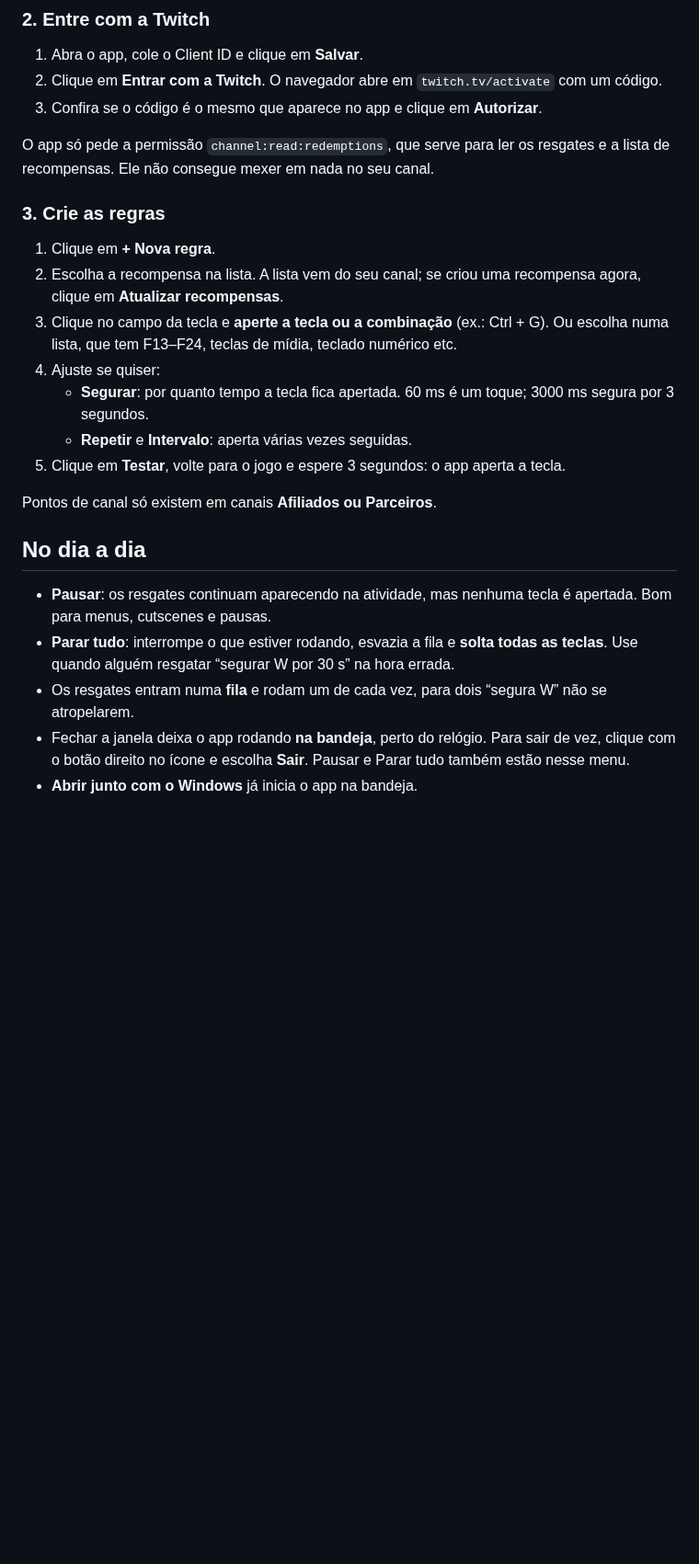
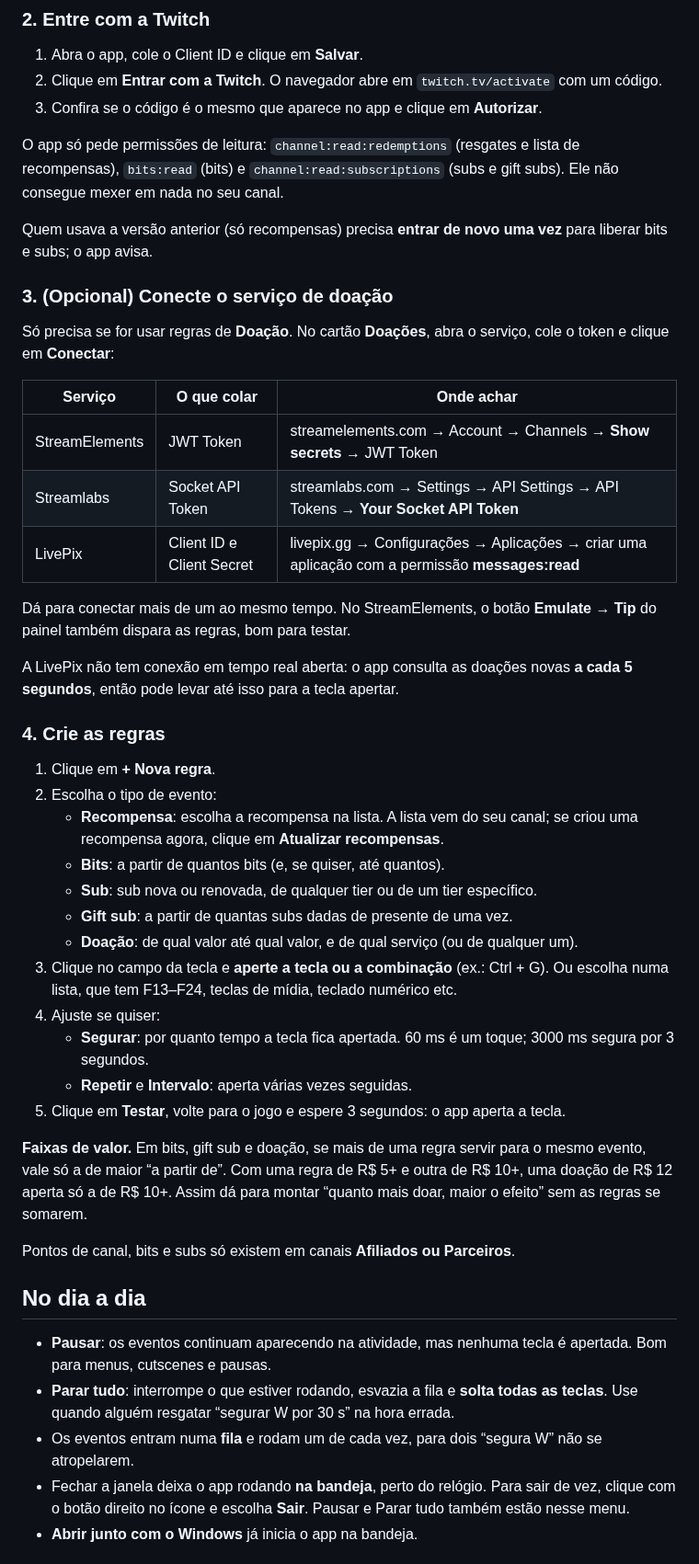
Before and after one commit to Asrus21/keybinds-redemptions, a Markdown page: README.md, the part around one of its changes. Shown at 92% size. Drawn GitHub-style; blank space fills up the shorter version.

```diff
--- a/README.md
+++ b/README.md
@@ -46,25 +47,48 @@ O console da Twitch é em inglês; os nomes dos campos estão como aparecem lá.
 2. Clique em **Entrar com a Twitch**. O navegador abre em `twitch.tv/activate` com um código.
 3. Confira se o código é o mesmo que aparece no app e clique em **Autorizar**.
 
-O app só pede a permissão `channel:read:redemptions`, que serve para ler os resgates e a lista de recompensas. Ele não consegue mexer em nada no seu canal.
+O app só pede permissões de leitura: `channel:read:redemptions` (resgates e lista de recompensas), `bits:read` (bits) e `channel:read:subscriptions` (subs e gift subs). Ele não consegue mexer em nada no seu canal.
 
-### 3. Crie as regras
+Quem usava a versão anterior (só recompensas) precisa **entrar de novo uma vez** para liberar bits e subs; o app avisa.
+
+### 3. (Opcional) Conecte o serviço de doação
+
+Só precisa se for usar regras de **Doação**. No cartão **Doações**, abra o serviço, cole o token e clique em **Conectar**:
+
+| Serviço | O que colar | Onde achar |
+| --- | --- | --- |
+| StreamElements | JWT Token | streamelements.com → Account → Channels → **Show secrets** → JWT Token |
+| Streamlabs | Socket API Token | streamlabs.com → Settings → API Settings → API Tokens → **Your Socket API Token** |
+| LivePix | Client ID e Client Secret | livepix.gg → Configurações → Aplicações → criar uma aplicação com a permissão **messages:read** |
+
+Dá para conectar mais de um ao mesmo tempo. No StreamElements, o botão **Emulate → Tip** do painel também dispara as regras, bom para testar.
+
+A LivePix não tem conexão em tempo real aberta: o app consulta as doações novas **a cada 5 segundos**, então pode levar até isso para a tecla apertar.
+
+### 4. Crie as regras
 
 1. Clique em **+ Nova regra**.
-2. Escolha a recompensa na lista. A lista vem do seu canal; se criou uma recompensa agora, clique em **Atualizar recompensas**.
+2. Escolha o tipo de evento:
+   - **Recompensa**: escolha a recompensa na lista. A lista vem do seu canal; se criou uma recompensa agora, clique em **Atualizar recompensas**.
+   - **Bits**: a partir de quantos bits (e, se quiser, até quantos).
+   - **Sub**: sub nova ou renovada, de qualquer tier ou de um tier específico.
+   - **Gift sub**: a partir de quantas subs dadas de presente de uma vez.
+   - **Doação**: de qual valor até qual valor, e de qual serviço (ou de qualquer um).
 3. Clique no campo da tecla e **aperte a tecla ou a combinação** (ex.: Ctrl + G). Ou escolha numa lista, que tem F13–F24, teclas de mídia, teclado numérico etc.
 4. Ajuste se quiser:
    - **Segurar**: por quanto tempo a tecla fica apertada. 60 ms é um toque; 3000 ms segura por 3 segundos.
    - **Repetir** e **Intervalo**: aperta várias vezes seguidas.
 5. Clique em **Testar**, volte para o jogo e espere 3 segundos: o app aperta a tecla.
 
-Pontos de canal só existem em canais **Afiliados ou Parceiros**.
+**Faixas de valor.** Em bits, gift sub e doação, se mais de uma regra servir para o mesmo evento, vale só a de maior “a partir de”. Com uma regra de R$ 5+ e outra de R$ 10+, uma doação de R$ 12 aperta só a de R$ 10+. Assim dá para montar “quanto mais doar, maior o efeito” sem as regras se somarem.
+
+Pontos de canal, bits e subs só existem em canais **Afiliados ou Parceiros**.
 
 ## No dia a dia
 
-- **Pausar**: os resgates continuam aparecendo na atividade, mas nenhuma tecla é apertada. Bom para menus, cutscenes e pausas.
+- **Pausar**: os eventos continuam aparecendo na atividade, mas nenhuma tecla é apertada. Bom para menus, cutscenes e pausas.
 - **Parar tudo**: interrompe o que estiver rodando, esvazia a fila e **solta todas as teclas**. Use quando alguém resgatar “segurar W por 30 s” na hora errada.
-- Os resgates entram numa **fila** e rodam um de cada vez, para dois “segura W” não se atropelarem.
+- Os eventos entram numa **fila** e rodam um de cada vez, para dois “segura W” não se atropelarem.
 - Fechar a janela deixa o app rodando **na bandeja**, perto do relógio. Para sair de vez, clique com o botão direito no ícone e escolha **Sair**. Pausar e Parar tudo também estão nesse menu.
 - **Abrir junto com o Windows** já inicia o app na bandeja.
 
```
Also changed, not shown: other parts of README.md (+13 -9 lines), docs/screenshot.png, 16 other files.
